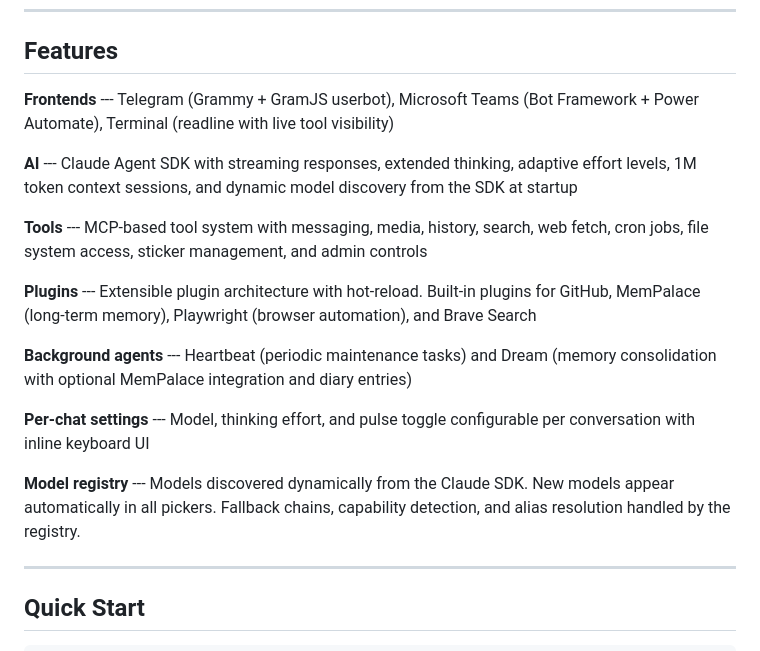
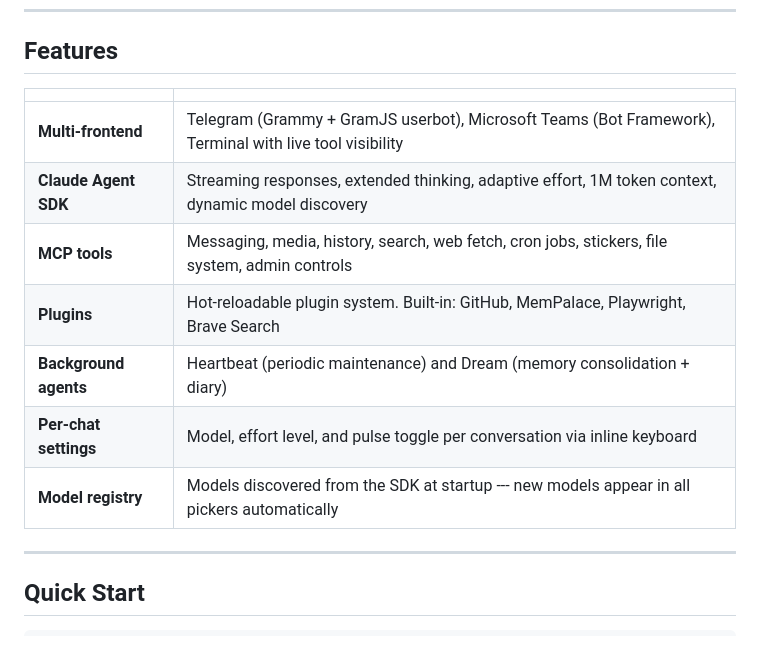
Before and after one commit to dylanneve1/talon, a Markdown page: README.md, the part around the change. Rendered like a GitHub page.

Commit message:
docs: clean up features section as a table
Co-Authored-By: Claude Opus 4.6 (1M context) <noreply@anthropic.com>

```diff
--- a/README.md
+++ b/README.md
@@ -12,19 +12,15 @@ Multi-platform agentic AI harness powered by Claude. Runs on **Telegram**, **Tea
 
 ## Features
 
-**Frontends** --- Telegram (Grammy + GramJS userbot), Microsoft Teams (Bot Framework + Power Automate), Terminal (readline with live tool visibility)
-
-**AI** --- Claude Agent SDK with streaming responses, extended thinking, adaptive effort levels, 1M token context sessions, and dynamic model discovery from the SDK at startup
-
-**Tools** --- MCP-based tool system with messaging, media, history, search, web fetch, cron jobs, file system access, sticker management, and admin controls
-
-**Plugins** --- Extensible plugin architecture with hot-reload. Built-in plugins for GitHub, MemPalace (long-term memory), Playwright (browser automation), and Brave Search
-
-**Background agents** --- Heartbeat (periodic maintenance tasks) and Dream (memory consolidation with optional MemPalace integration and diary entries)
-
-**Per-chat settings** --- Model, thinking effort, and pulse toggle configurable per conversation with inline keyboard UI
-
-**Model registry** --- Models discovered dynamically from the Claude SDK. New models appear automatically in all pickers. Fallback chains, capability detection, and alias resolution handled by the registry.
+| | |
+|---|---|
+| **Multi-frontend** | Telegram (Grammy + GramJS userbot), Microsoft Teams (Bot Framework), Terminal with live tool visibility |
+| **Claude Agent SDK** | Streaming responses, extended thinking, adaptive effort, 1M token context, dynamic model discovery |
+| **MCP tools** | Messaging, media, history, search, web fetch, cron jobs, stickers, file system, admin controls |
+| **Plugins** | Hot-reloadable plugin system. Built-in: GitHub, MemPalace, Playwright, Brave Search |
+| **Background agents** | Heartbeat (periodic maintenance) and Dream (memory consolidation + diary) |
+| **Per-chat settings** | Model, effort level, and pulse toggle per conversation via inline keyboard |
+| **Model registry** | Models discovered from the SDK at startup --- new models appear in all pickers automatically |
 
 ---
 
```
